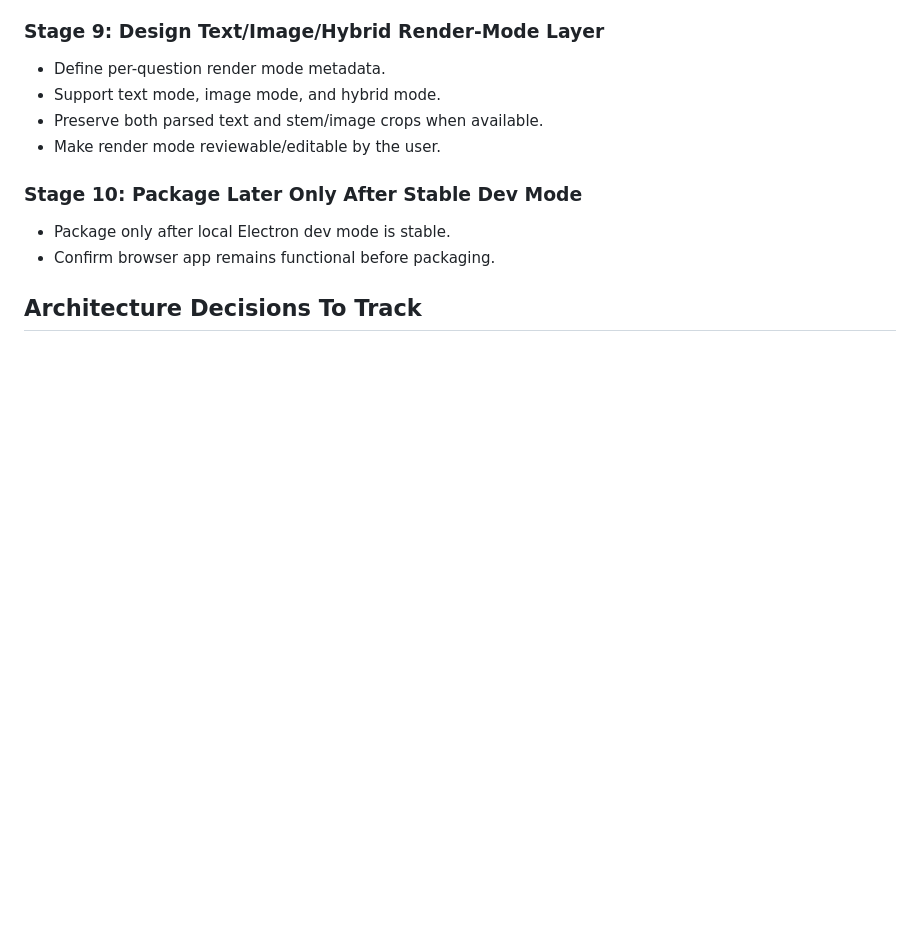
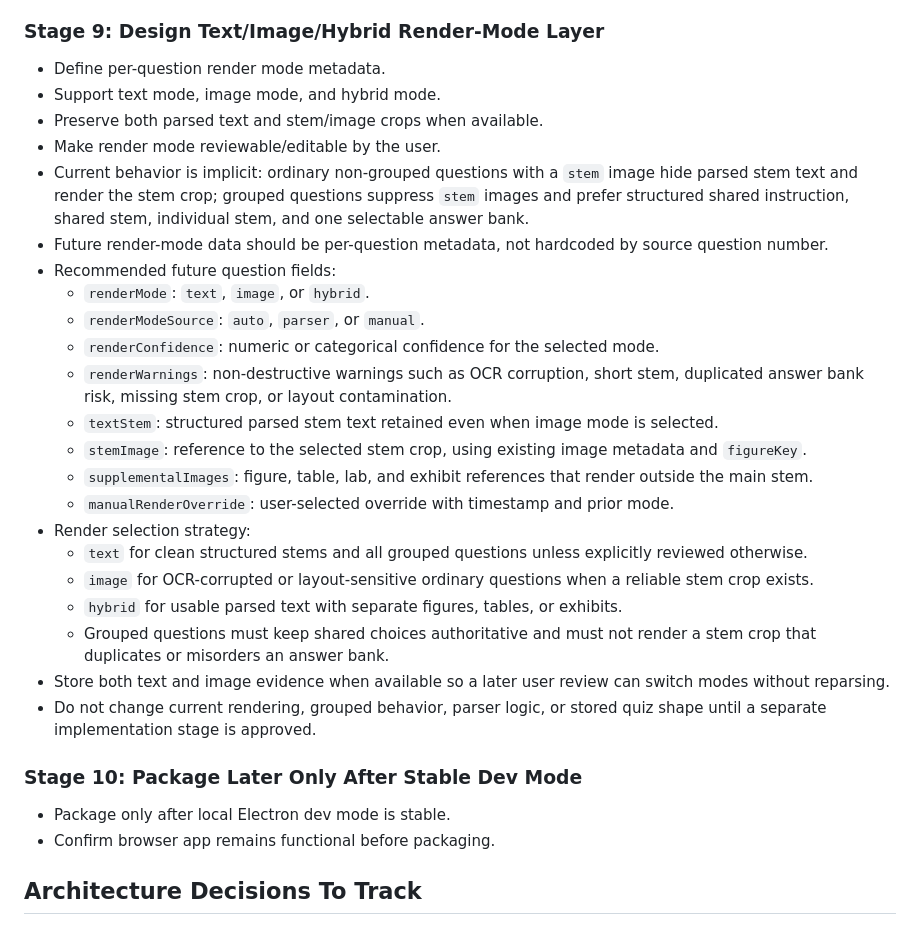
Before and after one commit to shamsulalamx/shamsulalamx, a Markdown page: ELECTRON_MIGRATION_PLAN.md, the part around the change. GitHub-like rendering; blank space fills up the shorter version.

Commit message:
Document future per-question render modes

```diff
--- a/ELECTRON_MIGRATION_PLAN.md
+++ b/ELECTRON_MIGRATION_PLAN.md
@@ -143,6 +143,24 @@ This file should track migration stages, decisions, risks, verification checkpoi
 - Support text mode, image mode, and hybrid mode.
 - Preserve both parsed text and stem/image crops when available.
 - Make render mode reviewable/editable by the user.
+- Current behavior is implicit: ordinary non-grouped questions with a `stem` image hide parsed stem text and render the stem crop; grouped questions suppress `stem` images and prefer structured shared instruction, shared stem, individual stem, and one selectable answer bank.
+- Future render-mode data should be per-question metadata, not hardcoded by source question number.
+- Recommended future question fields:
+  - `renderMode`: `text`, `image`, or `hybrid`.
+  - `renderModeSource`: `auto`, `parser`, or `manual`.
+  - `renderConfidence`: numeric or categorical confidence for the selected mode.
+  - `renderWarnings`: non-destructive warnings such as OCR corruption, short stem, duplicated answer bank risk, missing stem crop, or layout contamination.
+  - `textStem`: structured parsed stem text retained even when image mode is selected.
+  - `stemImage`: reference to the selected stem crop, using existing image metadata and `figureKey`.
+  - `supplementalImages`: figure, table, lab, and exhibit references that render outside the main stem.
+  - `manualRenderOverride`: user-selected override with timestamp and prior mode.
+- Render selection strategy:
+  - `text` for clean structured stems and all grouped questions unless explicitly reviewed otherwise.
+  - `image` for OCR-corrupted or layout-sensitive ordinary questions when a reliable stem crop exists.
+  - `hybrid` for usable parsed text with separate figures, tables, or exhibits.
+  - Grouped questions must keep shared choices authoritative and must not render a stem crop that duplicates or misorders an answer bank.
+- Store both text and image evidence when available so a later user review can switch modes without reparsing.
+- Do not change current rendering, grouped behavior, parser logic, or stored quiz shape until a separate implementation stage is approved.
 
 ### Stage 10: Package Later Only After Stable Dev Mode
 
```
